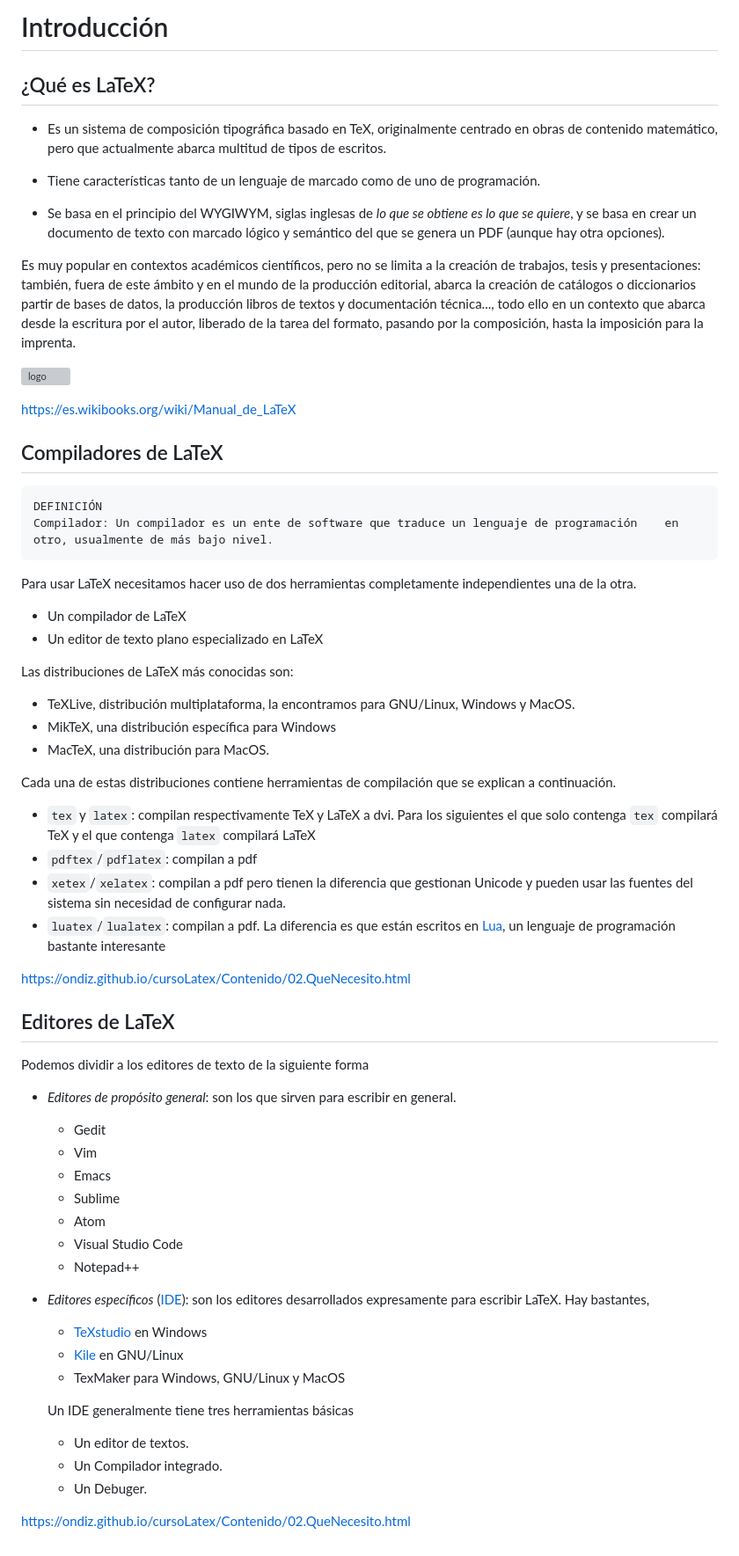
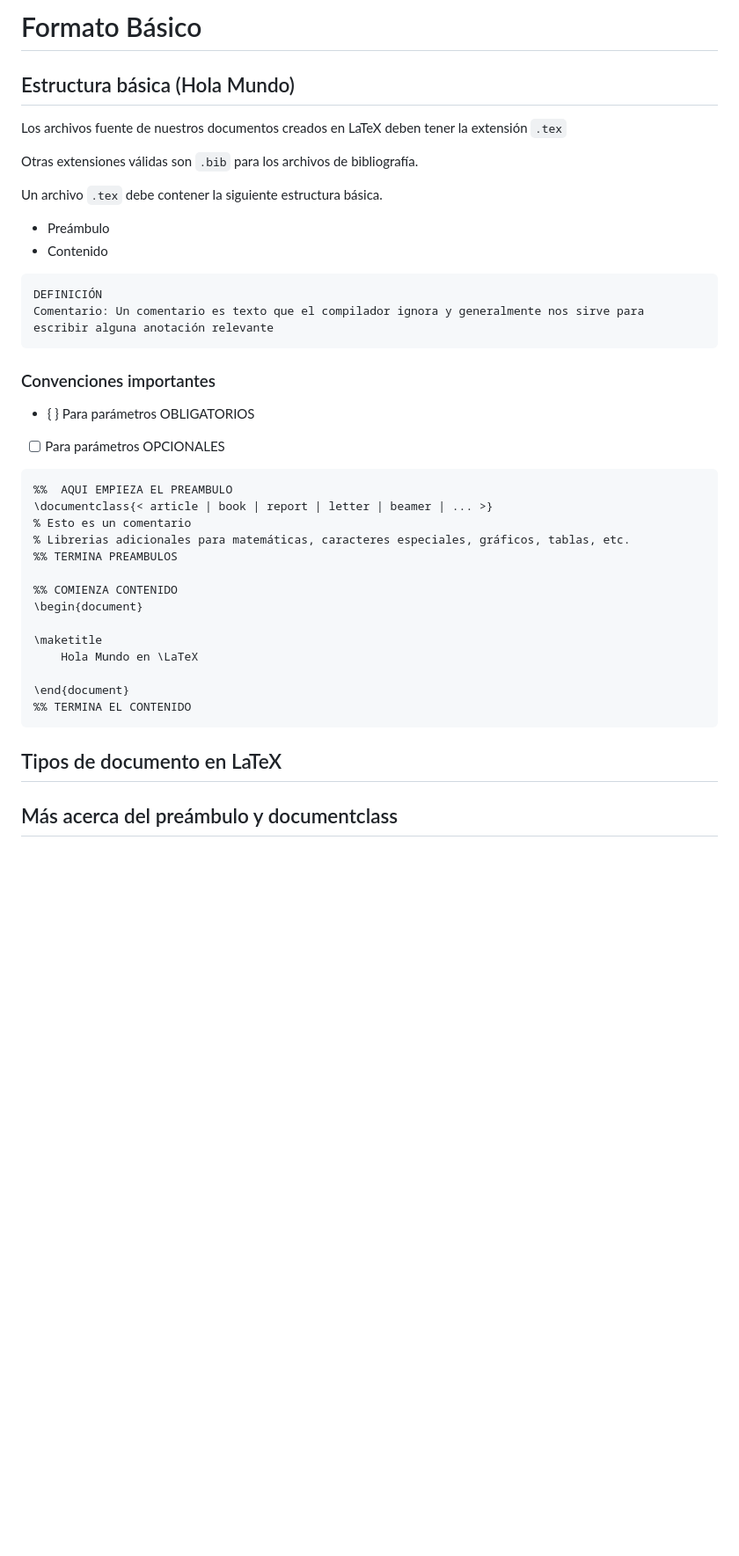
Before and after one commit to roverty/LaTeX, a Markdown page: material/02_formato_basico.md, the part around the change. Shown at 88% size. GitHub-like rendering; blank space fills up the shorter version; grey boxes are pictures that could not be loaded.

Commit message:
Updated some files for forcing merge

````diff
--- a/material/02_formato_basico.md
+++ b/material/02_formato_basico.md
@@ -1,70 +1,45 @@
-# Introducción
+# Formato Básico
 
-## ¿Qué es LaTeX?
+## Estructura básica (Hola Mundo)
 
-* Es un sistema de composición tipográfica basado en TeX, originalmente centrado en obras de contenido matemático, pero que actualmente abarca multitud de tipos de escritos.
+Los archivos fuente de nuestros documentos creados en LaTeX deben tener la extensión `.tex`
 
-* Tiene características tanto de un lenguaje de marcado como de uno de programación.
+Otras extensiones válidas son `.bib` para los archivos de bibliografía.
 
-* Se basa en el principio del WYGIWYM, siglas inglesas de *lo que se obtiene es lo que se quiere*, y se basa en crear un documento de texto con marcado lógico y semántico del que se genera un PDF (aunque hay otra opciones).
+Un archivo `.tex` debe contener la siguiente estructura básica.
 
-Es muy popular en contextos académicos científicos, pero no se limita a la creación de trabajos, tesis y presentaciones: también, fuera de este ámbito y en el mundo de la producción editorial, abarca la creación de catálogos o diccionarios partir de bases de datos, la producción libros de textos y documentación técnica..., todo ello en un contexto que abarca desde la escritura por el autor, liberado de la tarea del formato, pasando por la composición, hasta la imposición para la imprenta.
+* Preámbulo
+* Contenido
 
-![logo](img/01_introduccion/logo.svg)
-
-https://es.wikibooks.org/wiki/Manual_de_LaTeX
-
-## Compiladores de LaTeX
-
-```shel
+```shell
 DEFINICIÓN
-Compilador: Un compilador es un ente de software que traduce un lenguaje de programación 	en otro, usualmente de más bajo nivel.
+Comentario: Un comentario es texto que el compilador ignora y generalmente nos sirve para escribir alguna anotación relevante
 ```
 
-Para usar LaTeX necesitamos hacer uso de dos herramientas completamente independientes una de la otra.
+### Convenciones importantes
 
-* Un compilador de LaTeX
-* Un editor de texto plano especializado en LaTeX
+- { } Para parámetros OBLIGATORIOS
+- [  ] Para parámetros OPCIONALES
 
-Las distribuciones de LaTeX más conocidas son:
+```latex
+%%  AQUI EMPIEZA EL PREAMBULO
+\documentclass{< article | book | report | letter | beamer | ... >}
+% Esto es un comentario
+% Librerias adicionales para matemáticas, caracteres especiales, gráficos, tablas, etc.
+%% TERMINA PREAMBULOS
 
-- TeXLive, distribución multiplataforma, la encontramos para GNU/Linux, Windows y MacOS.
-- MikTeX, una distribución específica para Windows
-- MacTeX, una distribución para MacOS.
+%% COMIENZA CONTENIDO
+\begin{document}
 
-Cada una de estas distribuciones contiene herramientas de compilación que se explican a continuación.
+\maketitle
+	Hola Mundo en \LaTeX
 
-- `tex` y `latex`: compilan respectivamente TeX y LaTeX a dvi. Para los siguientes el que solo contenga `tex` compilará TeX y el que contenga `latex` compilará LaTeX
-- `pdftex`/`pdflatex`: compilan a pdf
-- `xetex`/`xelatex`: compilan a pdf pero tienen la diferencia que gestionan Unicode y pueden usar las fuentes del sistema sin necesidad de configurar nada.
-- `luatex`/`lualatex`: compilan a pdf. La diferencia es que están escritos en [Lua](http://www.lua.org/), un lenguaje de programación bastante interesante
+\end{document}
+%% TERMINA EL CONTENIDO
+```
 
-https://ondiz.github.io/cursoLatex/Contenido/02.QueNecesito.html
+## Tipos de documento en LaTeX
 
-## Editores de LaTeX
 
-Podemos dividir a los editores de texto de la siguiente forma
 
-- *Editores de propósito general*: son los que sirven para escribir en general.
-
-  - Gedit
-  - Vim
-  - Emacs
-  - Sublime
-  - Atom
-  - Visual Studio Code
-  - Notepad++
-
-- *Editores específicos* ([IDE](https://es.wikipedia.org/wiki/Entorno_de_desarrollo_integrado)): son los editores desarrollados expresamente para escribir LaTeX. Hay bastantes,
-
-  - [TeXstudio](http://texstudio.sourceforge.net/) en Windows
-  - [Kile](http://kile.sourceforge.net/) en GNU/Linux
-  - TexMaker para Windows, GNU/Linux y MacOS
-
-  Un IDE generalmente tiene tres herramientas básicas
-
-  * Un editor de textos.
-  * Un Compilador integrado.
-  * Un Debuger.
-
-https://ondiz.github.io/cursoLatex/Contenido/02.QueNecesito.html
+## Más acerca del preámbulo y documentclass
````
Also changed, not shown: material/01_introduccion.md (+21 -1 lines), ejemplos/README.md (deleted), ejercicios/README.md (deleted), material/img/01_introduccion/latex-file-flow.png (added), presentaciones/README.md (deleted), proyectos/README.md (deleted), recursos/README.md (deleted), tareas/README.md (deleted), 1 other file.
